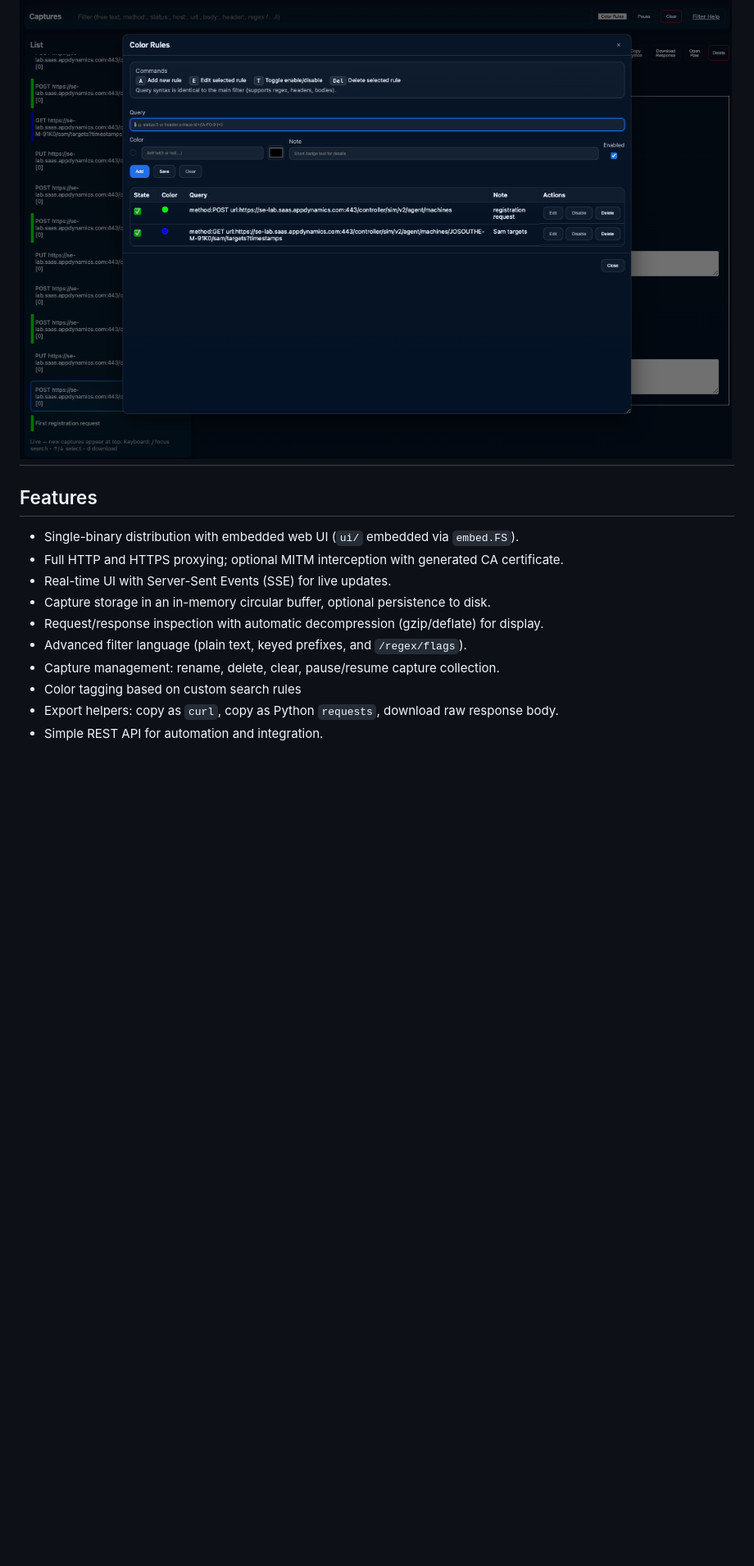
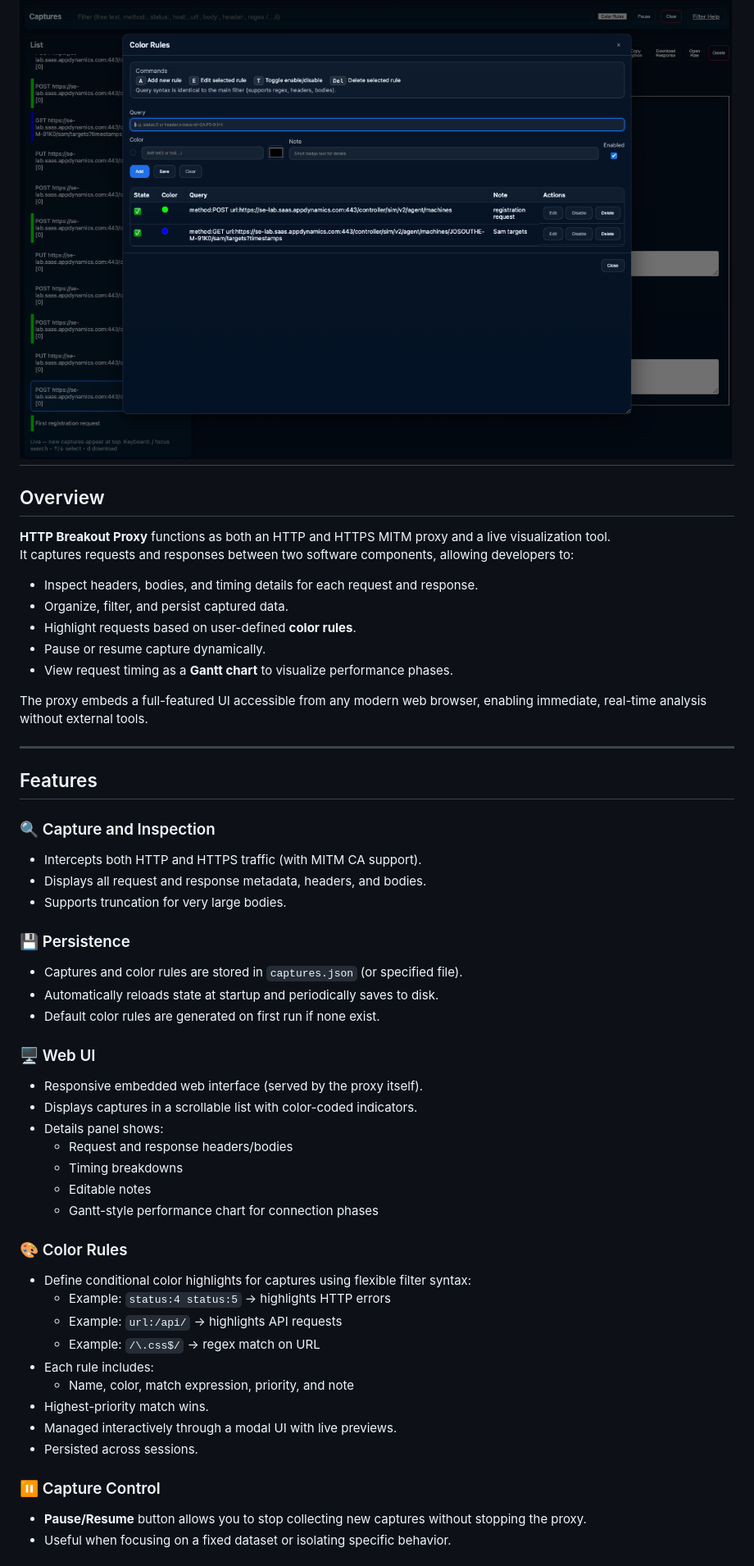
Before and after one commit to jbsouthe/http-breakout-proxy, a Markdown page: README.md, the part around the change printed below. Shown: that part at 82% size. Drawn GitHub-style; blank space fills up the shorter version.

Commit message:
updated docs for new features

```diff
--- a/README.md
+++ b/README.md
@@ -6,15 +10,54 @@
 ![Color Rules](doc_images/color_modal.png)
 ---
 
+## Overview
+
+**HTTP Breakout Proxy** functions as both an HTTP and HTTPS MITM proxy and a live visualization tool.
+It captures requests and responses between two software components, allowing developers to:
+
+- Inspect headers, bodies, and timing details for each request and response.
+- Organize, filter, and persist captured data.
+- Highlight requests based on user-defined **color rules**.
+- Pause or resume capture dynamically.
+- View request timing as a **Gantt chart** to visualize performance phases.
+
+The proxy embeds a full-featured UI accessible from any modern web browser, enabling immediate, real-time analysis without external tools.
+
+---
+
 ## Features
 
-- Single-binary distribution with embedded web UI (`ui/` embedded via `embed.FS`).
-- Full HTTP and HTTPS proxying; optional MITM interception with generated CA certificate.
-- Real-time UI with Server-Sent Events (SSE) for live updates.
-- Capture storage in an in-memory circular buffer, optional persistence to disk.
-- Request/response inspection with automatic decompression (gzip/deflate) for display.
-- Advanced filter language (plain text, keyed prefixes, and `/regex/flags`).
-- Capture management: rename, delete, clear, pause/resume capture collection.
-- Color tagging based on custom search rules
-- Export helpers: copy as `curl`, copy as Python `requests`, download raw response body.
-- Simple REST API for automation and integration.
+### 🔍 Capture and Inspection
+- Intercepts both HTTP and HTTPS traffic (with MITM CA support).
+- Displays all request and response metadata, headers, and bodies.
+- Supports truncation for very large bodies.
+
+### 💾 Persistence
+- Captures and color rules are stored in `captures.json` (or specified file).
+- Automatically reloads state at startup and periodically saves to disk.
+- Default color rules are generated on first run if none exist.
+
+### 🖥️ Web UI
+- Responsive embedded web interface (served by the proxy itself).
+- Displays captures in a scrollable list with color-coded indicators.
+- Details panel shows:
+    - Request and response headers/bodies
+    - Timing breakdowns
+    - Editable notes
+    - Gantt-style performance chart for connection phases
+
+### 🎨 Color Rules
+- Define conditional color highlights for captures using flexible filter syntax:
+    - Example: `status:4 status:5` → highlights HTTP errors
+    - Example: `url:/api/` → highlights API requests
+    - Example: `/\.css$/` → regex match on URL
+- Each rule includes:
+    - Name, color, match expression, priority, and note
+- Highest-priority match wins.
+- Managed interactively through a modal UI with live previews.
+- Persisted across sessions.
+
+### ⏸️ Capture Control
+- **Pause/Resume** button allows you to stop collecting new captures without stopping the proxy.
+- Useful when focusing on a fixed dataset or isolating specific behavior.
+
```
Also changed, not shown: other parts of README.md (+39 -1 lines), doc_images/Main-page.png.
